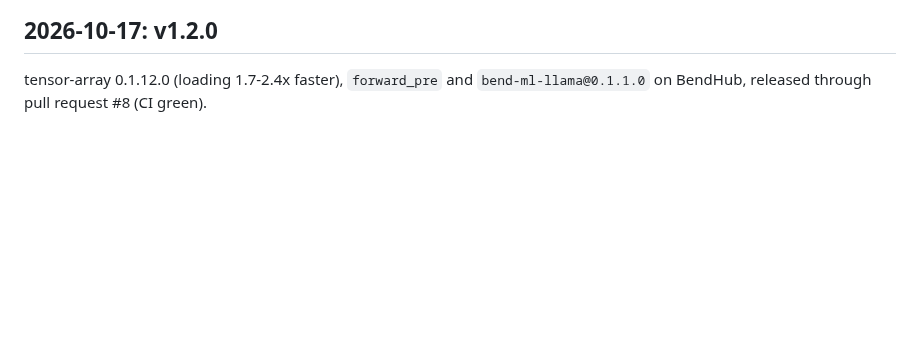
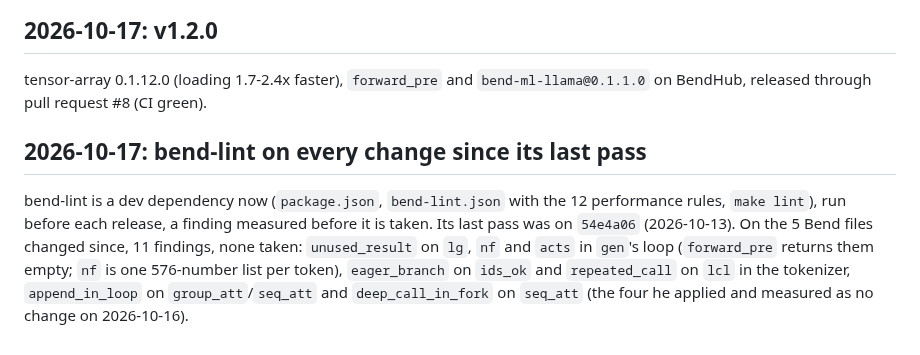
Before and after one commit to kvnloo/llama.bend, a Markdown page: NOTES.md, the part around the change. GitHub-like rendering; blank space fills up the shorter version.

Commit message:
NOTES: bend-lint since its last pass, none taken

```diff
--- a/NOTES.md
+++ b/NOTES.md
@@ -803,3 +803,12 @@ READMEs import 0.1.1.0.
 
 tensor-array 0.1.12.0 (loading 1.7-2.4x faster), `forward_pre` and `bend-ml-llama@0.1.1.0` on BendHub, released through
 pull request #8 (CI green).
+
+## 2026-10-17: bend-lint on every change since its last pass
+
+bend-lint is a dev dependency now (`package.json`, `bend-lint.json` with the 12 performance rules, `make lint`), run
+before each release, a finding measured before it is taken. Its last pass was on `54e4a06` (2026-10-13). On the 5 Bend
+files changed since, 11 findings, none taken: `unused_result` on `lg`, `nf` and `acts` in `gen`'s loop (`forward_pre`
+returns them empty; `nf` is one 576-number list per token), `eager_branch` on `ids_ok` and `repeated_call` on `lcl` in
+the tokenizer, `append_in_loop` on `group_att`/`seq_att` and `deep_call_in_fork` on `seq_att` (the four he applied and
+measured as no change on 2026-10-16).
```
